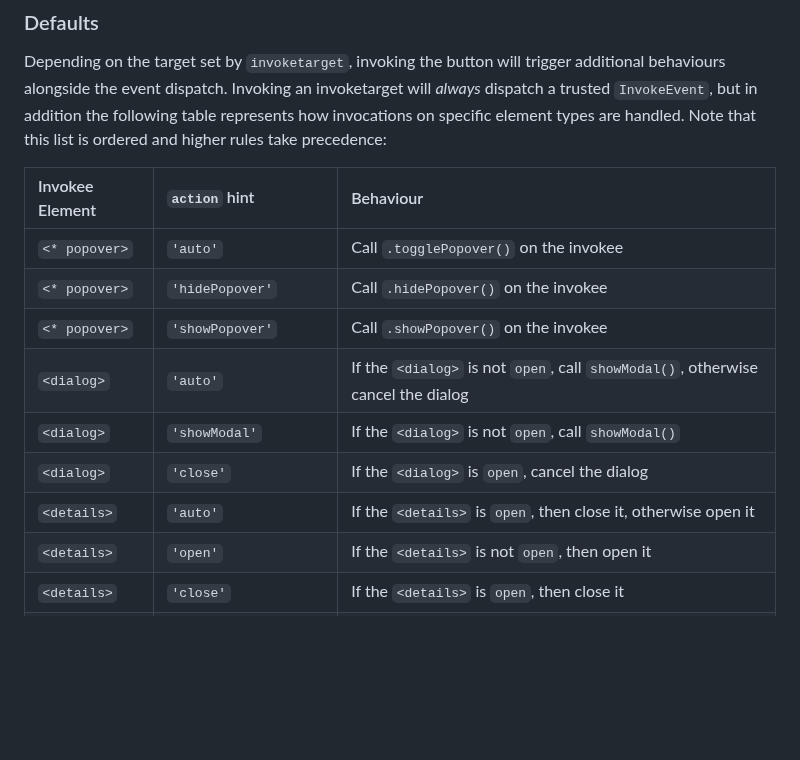
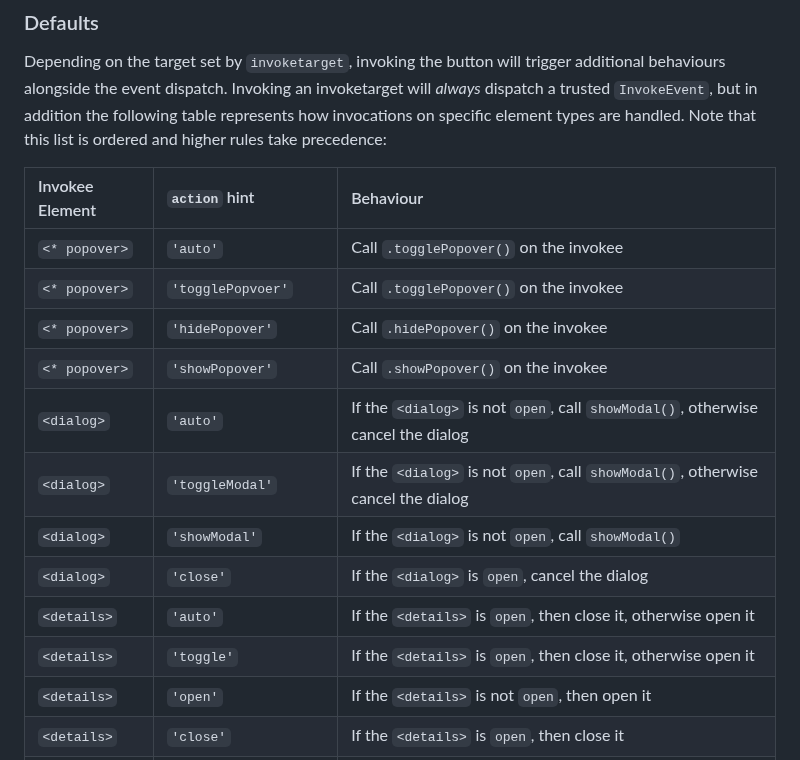
Before and after one commit to keithamus/invokers-polyfill, a Markdown page: README.md, the part around the change. GitHub-like rendering; blank space fills up the shorter version.

Commit message:
add additional `auto` aliases

```diff
--- a/README.md
+++ b/README.md
@@ -357,12 +357,15 @@ that this list is ordered and higher rules take precedence:
 | Invokee Element | `action` hint         | Behaviour                                                                            |
 | :-------------- | :-------------------- | :----------------------------------------------------------------------------------- |
 | `<* popover>`   | `'auto'`              | Call `.togglePopover()` on the invokee                                               |
+| `<* popover>`   | `'togglePopvoer'`     | Call `.togglePopover()` on the invokee                                               |
 | `<* popover>`   | `'hidePopover'`       | Call `.hidePopover()` on the invokee                                                 |
 | `<* popover>`   | `'showPopover'`       | Call `.showPopover()` on the invokee                                                 |
 | `<dialog>`      | `'auto'`              | If the `<dialog>` is not `open`, call `showModal()`, otherwise cancel the dialog     |
+| `<dialog>`      | `'toggleModal'`       | If the `<dialog>` is not `open`, call `showModal()`, otherwise cancel the dialog     |
 | `<dialog>`      | `'showModal'`         | If the `<dialog>` is not `open`, call `showModal()`                                  |
 | `<dialog>`      | `'close'`             | If the `<dialog>` is `open`, cancel the dialog                                       |
 | `<details>`     | `'auto'`              | If the `<details>` is `open`, then close it, otherwise open it                       |
+| `<details>`     | `'toggle'`            | If the `<details>` is `open`, then close it, otherwise open it                       |
 | `<details>`     | `'open'`              | If the `<details>` is not `open`, then open it                                       |
 | `<details>`     | `'close'`             | If the `<details>` is `open`, then close it                                          |
 | `<select>`      | `'auto'`              | Open the `<select>` option picker UI                                                 |
```
